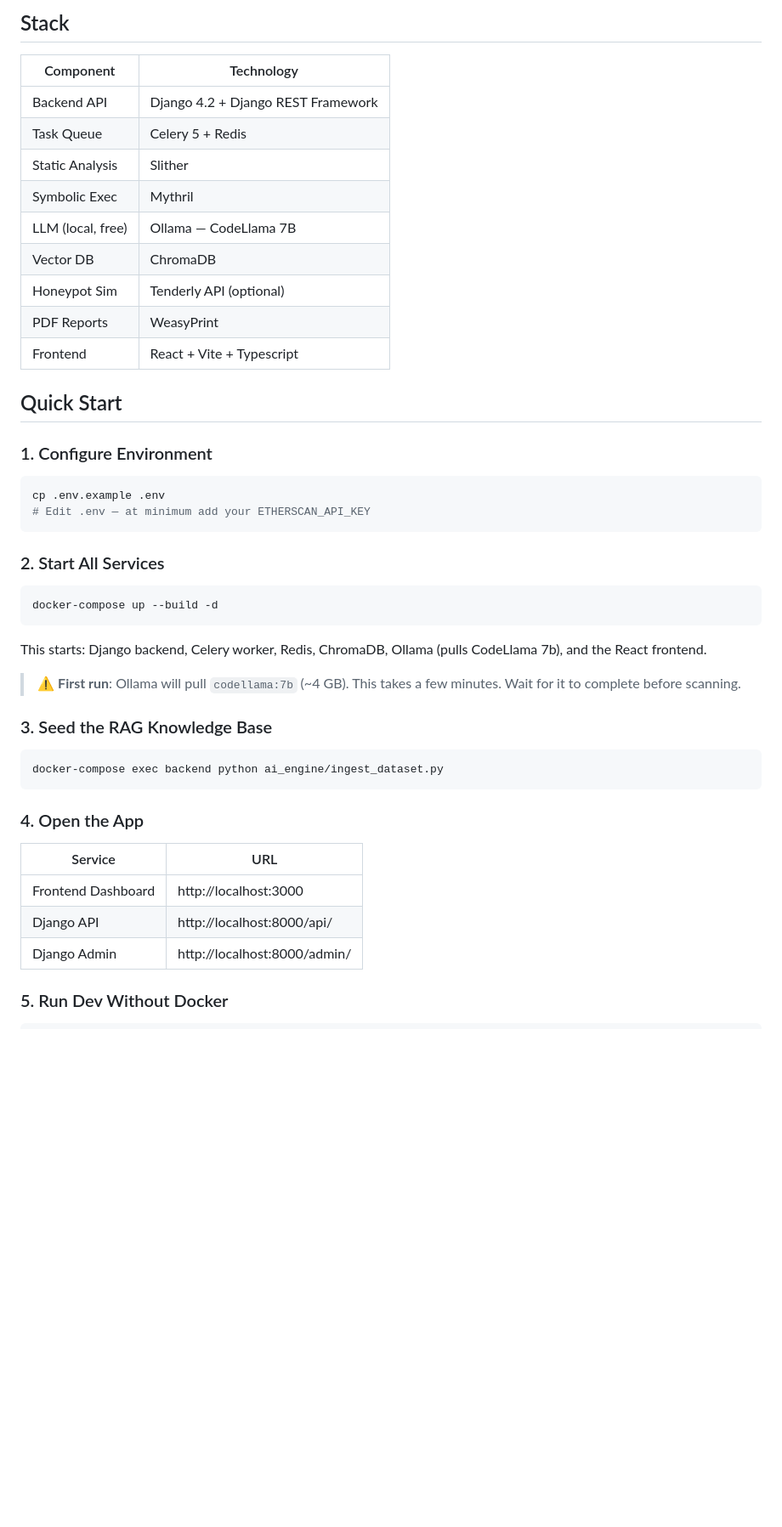
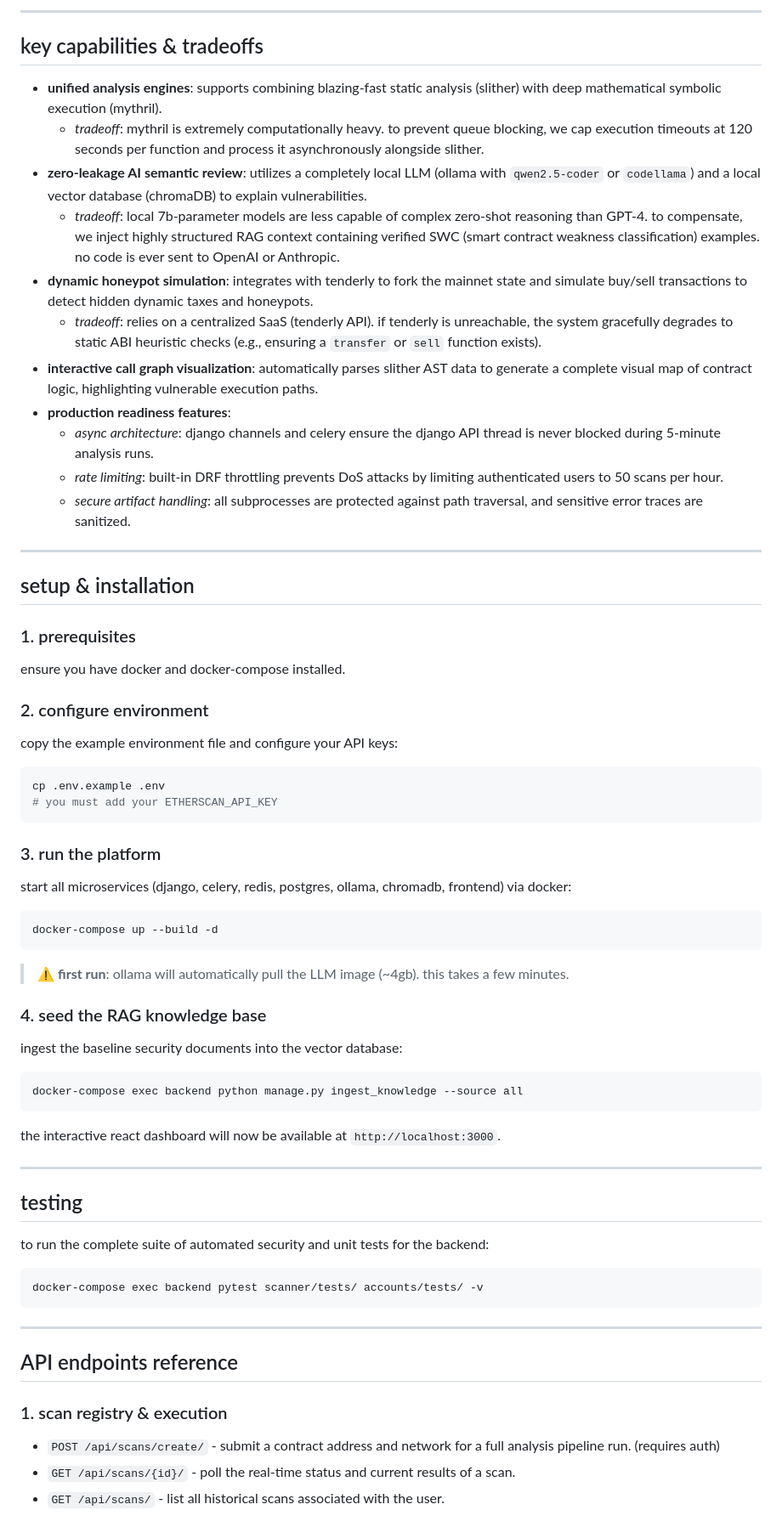
Before and after one commit to bettercallok/web3Scanner, a Markdown page: README.md, the part around one of its changes. Shown at 85% size. Rendered like a GitHub page; blank space fills up the shorter version.

Commit message:
docs: rewrite README with detailed architecture and tradeoffs in lowercase

````diff
--- a/README.md
+++ b/README.md
@@ -34,51 +28,64 @@ An **AI-powered, full-stack, open-source** smart contract security scanner. Comb
 ```
 
-## Stack
+---
 
-| Component | Technology |
-|---|---|
-| Backend API | Django 4.2 + Django REST Framework |
-| Task Queue | Celery 5 + Redis |
-| Static Analysis | Slither |
-| Symbolic Exec | Mythril |
-| LLM (local, free) | Ollama — CodeLlama 7B |
-| Vector DB | ChromaDB |
-| Honeypot Sim | Tenderly API (optional) |
-| PDF Reports | WeasyPrint |
-| Frontend | React + Vite + Typescript |
+## key capabilities & tradeoffs
 
-## Quick Start
+*   **unified analysis engines**: supports combining blazing-fast static analysis (slither) with deep mathematical symbolic execution (mythril).
+    *   *tradeoff*: mythril is extremely computationally heavy. to prevent queue blocking, we cap execution timeouts at 120 seconds per function and process it asynchronously alongside slither.
+*   **zero-leakage AI semantic review**: utilizes a completely local LLM (ollama with `qwen2.5-coder` or `codellama`) and a local vector database (chromaDB) to explain vulnerabilities.
+    *   *tradeoff*: local 7b-parameter models are less capable of complex zero-shot reasoning than GPT-4. to compensate, we inject highly structured RAG context containing verified SWC (smart contract weakness classification) examples. no code is ever sent to OpenAI or Anthropic.
+*   **dynamic honeypot simulation**: integrates with tenderly to fork the mainnet state and simulate buy/sell transactions to detect hidden dynamic taxes and honeypots.
+    *   *tradeoff*: relies on a centralized SaaS (tenderly API). if tenderly is unreachable, the system gracefully degrades to static ABI heuristic checks (e.g., ensuring a `transfer` or `sell` function exists).
+*   **interactive call graph visualization**: automatically parses slither AST data to generate a complete visual map of contract logic, highlighting vulnerable execution paths.
+*   **production readiness features**:
+    *   *async architecture*: django channels and celery ensure the django API thread is never blocked during 5-minute analysis runs.
+    *   *rate limiting*: built-in DRF throttling prevents DoS attacks by limiting authenticated users to 50 scans per hour.
+    *   *secure artifact handling*: all subprocesses are protected against path traversal, and sensitive error traces are sanitized.
 
-### 1. Configure Environment
+---
 
+## setup & installation
+
+### 1. prerequisites
+ensure you have docker and docker-compose installed.
+
+### 2. configure environment
+copy the example environment file and configure your API keys:
 ```bash
 cp .env.example .env
-# Edit .env — at minimum add your ETHERSCAN_API_KEY
+# you must add your ETHERSCAN_API_KEY
 ```
 
-### 2. Start All Services
-
+### 3. run the platform
+start all microservices (django, celery, redis, postgres, ollama, chromadb, frontend) via docker:
 ```bash
 docker-compose up --build -d
 ```
+> ⚠️ **first run**: ollama will automatically pull the LLM image (~4gb). this takes a few minutes.
 
-This starts: Django backend, Celery worker, Redis, ChromaDB, Ollama (pulls CodeLlama 7b), and the React frontend.
+### 4. seed the RAG knowledge base
+ingest the baseline security documents into the vector database:
+```bash
+docker-compose exec backend python manage.py ingest_knowledge --source all
+```
+the interactive react dashboard will now be available at `http://localhost:3000`.
 
-> ⚠️ **First run**: Ollama will pull `codellama:7b` (~4 GB). This takes a few minutes. Wait for it to complete before scanning.
+---
 
-### 3. Seed the RAG Knowledge Base
+## testing
 
+to run the complete suite of automated security and unit tests for the backend:
 ```bash
-docker-compose exec backend python ai_engine/ingest_dataset.py
+docker-compose exec backend pytest scanner/tests/ accounts/tests/ -v
 ```
 
-### 4. Open the App
+---
 
-| Service | URL |
-|---|---|
-| Frontend Dashboard | http://localhost:3000 |
-| Django API | http://localhost:8000/api/ |
-| Django Admin | http://localhost:8000/admin/ |
+## API endpoints reference
 
-### 5. Run Dev Without Docker
+### 1. scan registry & execution
+*   `POST /api/scans/create/` - submit a contract address and network for a full analysis pipeline run. (requires auth)
+*   `GET /api/scans/{id}/` - poll the real-time status and current results of a scan.
+*   `GET /api/scans/` - list all historical scans associated with the user.
 
````
Also changed, not shown: other parts of README.md (+34 -82 lines).
